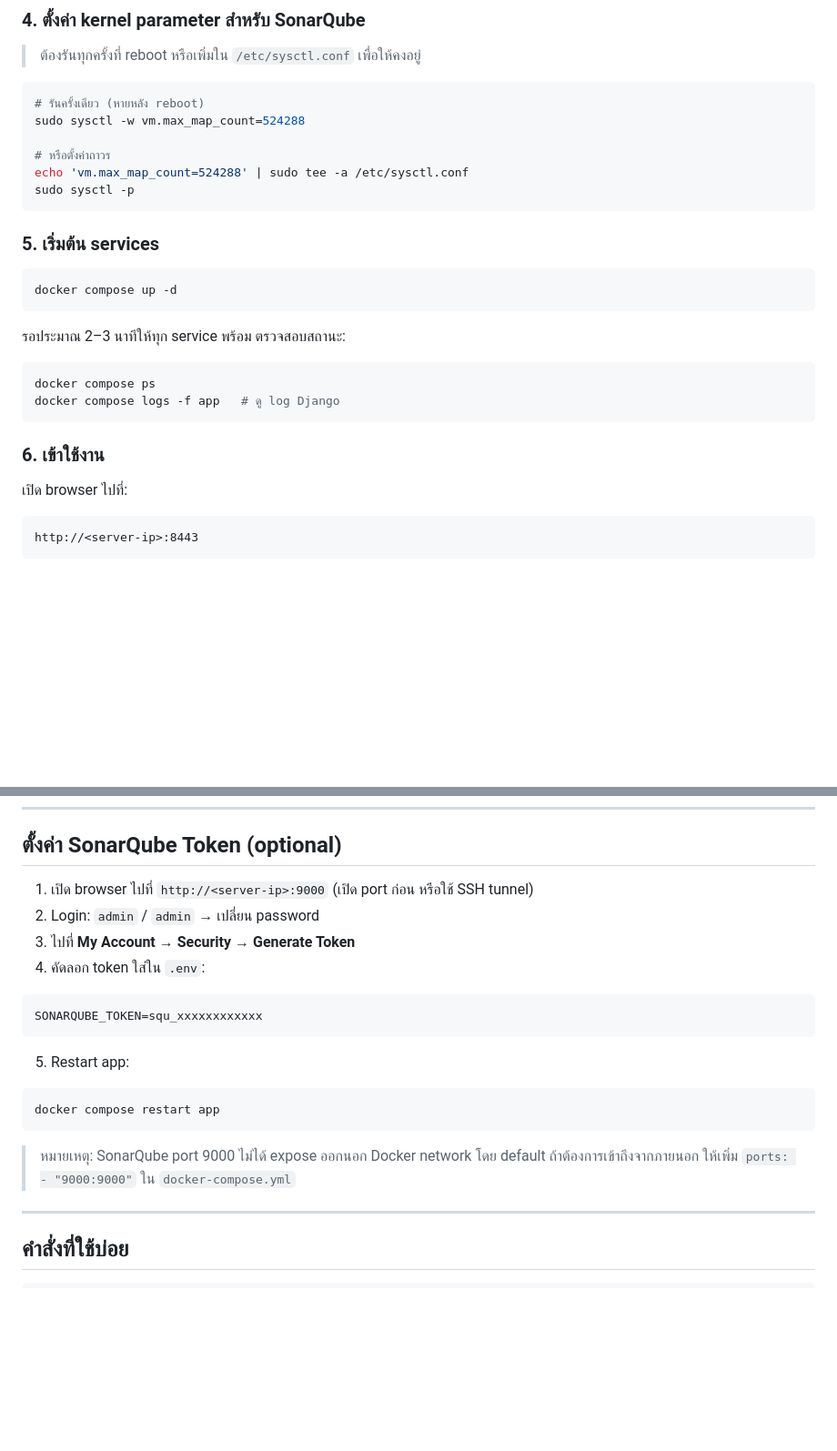
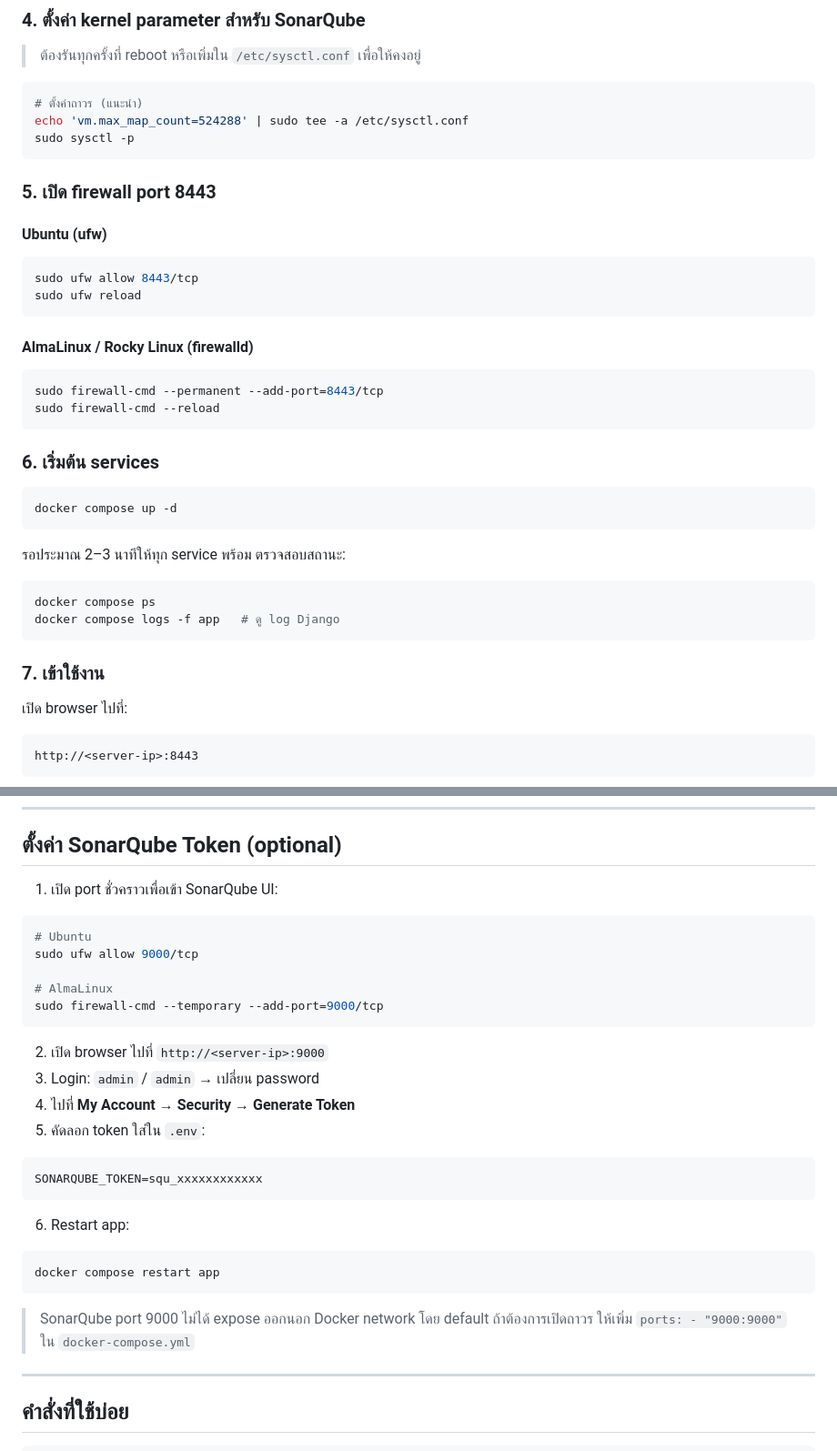
Before and after one commit to jacom/zap-reporter, a Markdown page: INSTALL-DOCKER.md, 2 parts joined by grey strips. Shown at 91% size. Drawn GitHub-style; blank space fills up the shorter version.

````diff
--- a/INSTALL-DOCKER.md
+++ b/INSTALL-DOCKER.md
@@ -57,15 +102,28 @@ nano .env   # แก้ไข password และ API keys ที่ต้อง
 > ต้องรันทุกครั้งที่ reboot หรือเพิ่มใน `/etc/sysctl.conf` เพื่อให้คงอยู่
 
 ```bash
-# รันครั้งเดียว (หายหลัง reboot)
-sudo sysctl -w vm.max_map_count=524288
-
-# หรือตั้งค่าถาวร
+# ตั้งค่าถาวร (แนะนำ)
 echo 'vm.max_map_count=524288' | sudo tee -a /etc/sysctl.conf
 sudo sysctl -p
 ```
 
-### 5. เริ่มต้น services
+### 5. เปิด firewall port 8443
+
+#### Ubuntu (ufw)
+
+```bash
+sudo ufw allow 8443/tcp
+sudo ufw reload
+```
+
+#### AlmaLinux / Rocky Linux (firewalld)
+
+```bash
+sudo firewall-cmd --permanent --add-port=8443/tcp
+sudo firewall-cmd --reload
+```
+
+### 6. เริ่มต้น services
 
 ```bash
 docker compose up -d
@@ -78,7 +136,7 @@ docker compose ps
 docker compose logs -f app   # ดู log Django
 ```
 
-### 6. เข้าใช้งาน
+### 7. เข้าใช้งาน
 
 เปิด browser ไปที่:
 
@@ -110,23 +168,33 @@ curl http://localhost:8090/JSON/core/view/version/?apikey=<ZAP_API_KEY>
 
 ## ตั้งค่า SonarQube Token (optional)
 
-1. เปิด browser ไปที่ `http://<server-ip>:9000` (เปิด port ก่อน หรือใช้ SSH tunnel)
-2. Login: `admin` / `admin` → เปลี่ยน password
-3. ไปที่ **My Account → Security → Generate Token**
-4. คัดลอก token ใส่ใน `.env`:
+1. เปิด port ชั่วคราวเพื่อเข้า SonarQube UI:
+
+```bash
+# Ubuntu
+sudo ufw allow 9000/tcp
+
+# AlmaLinux
+sudo firewall-cmd --temporary --add-port=9000/tcp
+```
+
+2. เปิด browser ไปที่ `http://<server-ip>:9000`
+3. Login: `admin` / `admin` → เปลี่ยน password
+4. ไปที่ **My Account → Security → Generate Token**
+5. คัดลอก token ใส่ใน `.env`:
 
 ```bash
 SONARQUBE_TOKEN=squ_xxxxxxxxxxxx
 ```
 
-5. Restart app:
+6. Restart app:
 
 ```bash
 docker compose restart app
 ```
 
-> หมายเหตุ: SonarQube port 9000 ไม่ได้ expose ออกนอก Docker network โดย default
-> ถ้าต้องการเข้าถึงจากภายนอก ให้เพิ่ม `ports: - "9000:9000"` ใน `docker-compose.yml`
+> SonarQube port 9000 ไม่ได้ expose ออกนอก Docker network โดย default
+> ถ้าต้องการเปิดถาวร ให้เพิ่ม `ports: - "9000:9000"` ใน `docker-compose.yml`
 
 ---
 
````
Also changed, not shown: other parts of INSTALL-DOCKER.md (+46 -15 lines).
